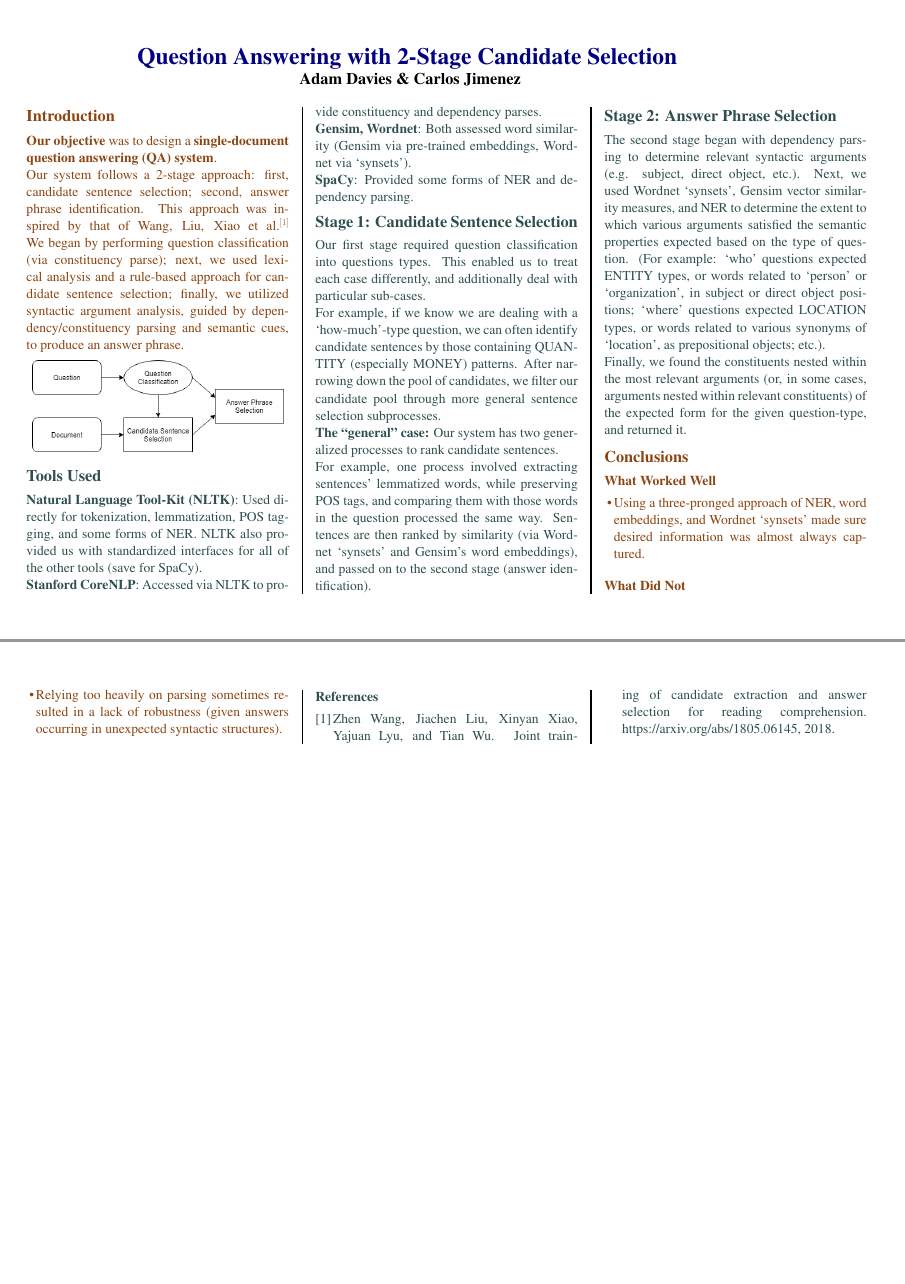
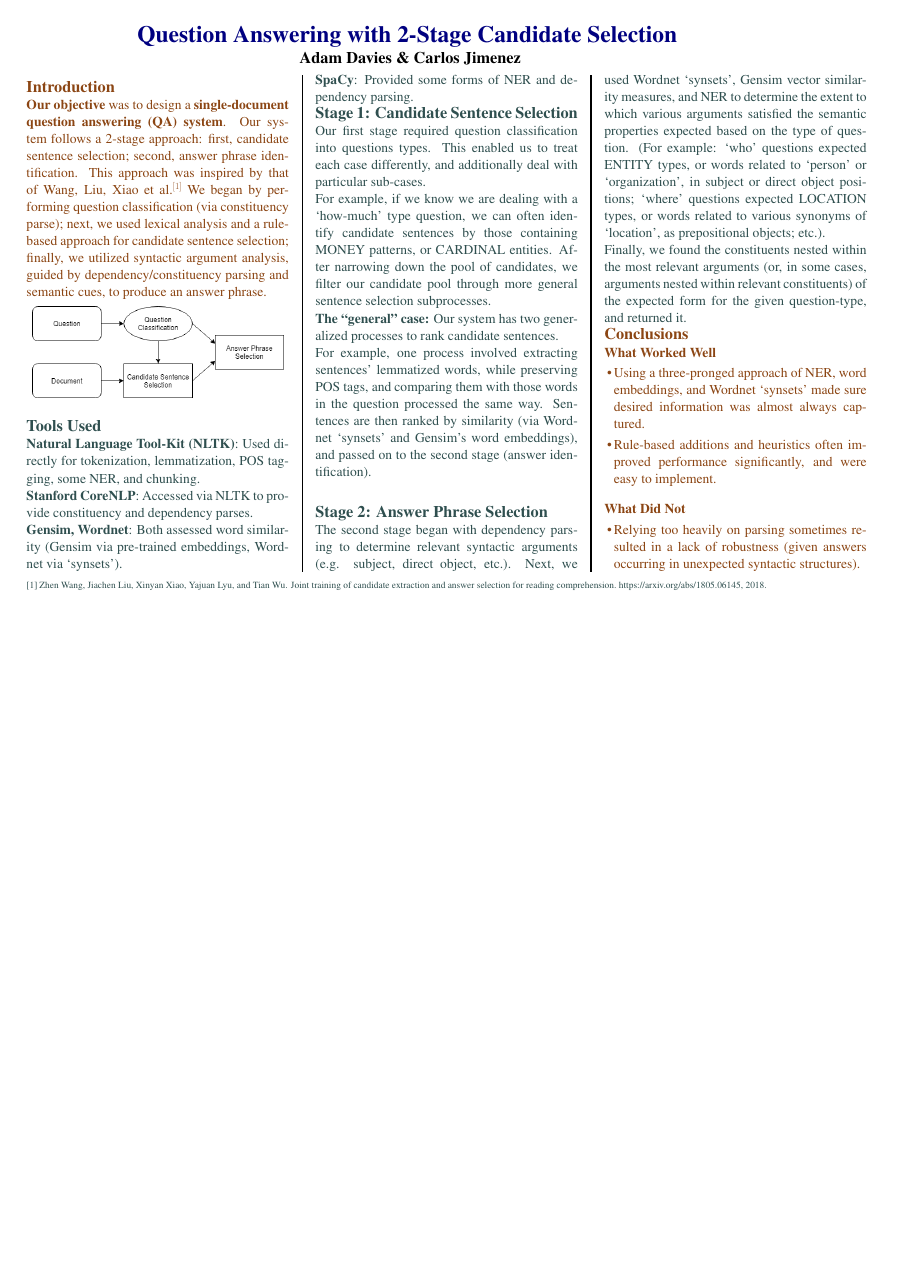
Before and after one commit to ahdavies6/NLP_QA, a LaTeX poster (poster/poster.tex): pages 1 and 2 of 2 before the commit and the whole page after it, the two joined at a grey line, the shorter picture padded with empty space. Compiled offline with pdfLaTeX.

Commit message:
Update poster.tex

```diff
--- a/poster/poster.tex
+++ b/poster/poster.tex
@@ -1,6 +1,8 @@
 \documentclass[a1,landscape]{a0poster}
+\usepackage{etoolbox}
+\patchcmd{\thebibliography}{\section*{\refname}}{}{}{}
 % \usepackage[margin={5cm,1cm,5cm,5cm}]{geometry}
-\usepackage[left=5cm, right=5cm, top=7cm, bottom=2cm]{geometry}
+\usepackage[left=5cm, right=5cm, top=5cm, bottom=0cm]{geometry}
 \setlength\textwidth{78cm}
 \usepackage[compact]{titlesec}
 
@@ -36,9 +38,8 @@
 
 \color{SaddleBrown} % SaddleBrown color for the introduction
 
-\section*{\LARGE Introduction}
-\textbf{Our objective} was to design a \textbf{single-document question answering (QA) system}. \\
-Our system follows a 2-stage approach: first, candidate sentence selection; second, answer phrase identification. This approach was inspired by that of Wang, Liu, Xiao et al.$^{[1]}$ We began by performing question classification (via constituency parse); next, we used lexical analysis and a rule-based approach for candidate sentence selection; finally, we utilized syntactic argument analysis, guided by dependency/constituency parsing and semantic cues, to produce an answer phrase.
+\textbf{\LARGE \\Introduction}\\
+\textbf{Our objective} was to design a \textbf{single-document question answering (QA) system}. Our system follows a 2-stage approach: first, candidate sentence selection; second, answer phrase identification. This approach was inspired by that of Wang, Liu, Xiao et al.$^{[1]}$ We began by performing question classification (via constituency parse); next, we used lexical analysis and a rule-based approach for candidate sentence selection; finally, we utilized syntactic argument analysis, guided by dependency/constituency parsing and semantic cues, to produce an answer phrase.
 
 \vspace{1ex}
 %----------------------------------------------------------------------------------------
@@ -47,52 +48,37 @@ Our system follows a 2-stage approach: first, candidate sentence selection; seco
 
 \color{DarkSlateGray} % DarkSlateGray color for the rest of the content
 
-\section*{\LARGE Tools Used}
-\textbf{Natural Language Tool-Kit (NLTK)}: Used directly for tokenization, lemmatization, POS tagging, and some forms of NER. NLTK also provided us with standardized interfaces for all of the other tools (save for SpaCy). \\
+\textbf{\LARGE \\Tools Used}\\
+\textbf{Natural Language Tool-Kit (NLTK)}: Used directly for tokenization, lemmatization, POS tagging, some NER, and chunking.\\
 \textbf{Stanford CoreNLP}: Accessed via NLTK to provide constituency and dependency parses. \\
 \textbf{Gensim, Wordnet}: Both assessed word similarity (Gensim via pre-trained embeddings, Wordnet via `synsets'). \\
-\textbf{SpaCy}: Provided some forms of NER and dependency parsing.
-
-%----------------------------------------------------------------------------------------
-%	MATERIALS AND METHODS
-%----------------------------------------------------------------------------------------
-
-\section*{\LARGE Stage 1: Candidate Sentence Selection}
+\textbf{SpaCy}: Provided some forms of NER and dependency parsing.\\
+\textbf{\LARGE Stage 1: Candidate Sentence Selection}\\
 Our first stage required question classification into questions types. This enabled us to treat each case differently, and additionally deal with particular sub-cases. \\
-For example, if we know we are dealing with a `how-much'-type question, we can often identify candidate sentences by those containing QUANTITY (especially MONEY) patterns. After narrowing down the pool of candidates, we filter our candidate pool through more general sentence selection subprocesses. \\
+For example, if we know we are dealing with a `how-much' type question, we can often identify candidate sentences by those containing MONEY patterns, or CARDINAL entities. After narrowing down the pool of candidates, we filter our candidate pool through more general sentence selection subprocesses. \\
 \textbf{The ``general" case:} Our system has two generalized processes to rank candidate sentences.\\ For example, one process involved extracting sentences' lemmatized words, while preserving POS tags, and comparing them with those words in the question processed the same way. Sentences are then ranked by similarity (via Wordnet `synsets' and Gensim's word embeddings), and passed on to the second stage (answer identification).
 %------------------------------------------------
 
-\section*{\LARGE Stage 2: Answer Phrase Selection}
+\textbf{\LARGE \\Stage 2: Answer Phrase Selection}\\
 The second stage began with dependency parsing to determine relevant syntactic arguments (e.g. subject, direct object, etc.). Next, we used Wordnet `synsets', Gensim vector similarity measures, and NER to determine the extent to which various arguments satisfied the semantic properties expected based on the type of question. (For example: `who' questions expected ENTITY types, or words related to `person' or `organization', in subject or direct object positions; `where' questions expected LOCATION types, or words related to various synonyms of `location', as prepositional objects; etc.). \\
 Finally, we found the constituents nested within the most relevant arguments (or, in some cases, arguments nested within relevant constituents) of the expected form for the given question-type, and returned it.
-
-%----------------------------------------------------------------------------------------
-%	CONCLUSIONS
-%----------------------------------------------------------------------------------------
-
 \color{SaddleBrown} % SaddleBrown color for the conclusions to make them stand out
-
-\section*{\LARGE Conclusions}
+\textbf{\LARGE\\Conclusions}\\
 \textbf{What Worked Well}
 \begin{itemize}
     \item Using a three-pronged approach of NER, word embeddings, and Wordnet `synsets' made sure desired information was almost always captured.
+    \item Rule-based additions and heuristics often improved performance significantly, and were easy to implement.
 \end{itemize}
 \vspace{0.7em}
 \textbf{What Did Not}
 \begin{itemize}
     \item Relying too heavily on parsing sometimes resulted in a lack of robustness (given answers occurring in unexpected syntactic structures).
 \end{itemize}
+\end{multicols}
+\color{DarkSlateGray} % Set the color back to DarkSlateGray for the rest of the content
+\nocite{*} % Print all references regardless of whether they were cited in the poster or not
+\bibliographystyle{plain}
+\bibliography{sample.bib}
 
-\color{DarkSlateGray} % Set the color back to DarkSlateGray for the rest of the content
 
-%----------------------------------------------------------------------------------------
-%	REFERENCES
-%----------------------------------------------------------------------------------------
-
-\nocite{*} % Print all references regardless of whether they were cited in the poster or not
-\bibliographystyle{plain} % Plain referencing style
-\bibliography{sample.bib} % Use the example bibliography file sample.bib
-
-\end{multicols}
 \end{document}
```
Also changed, not shown: poster/poster.tex (2 more changed lines).
